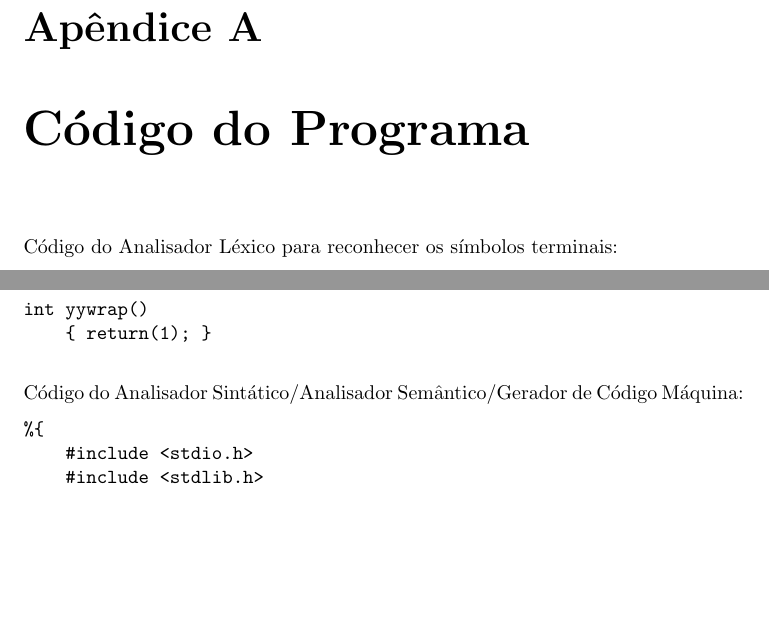
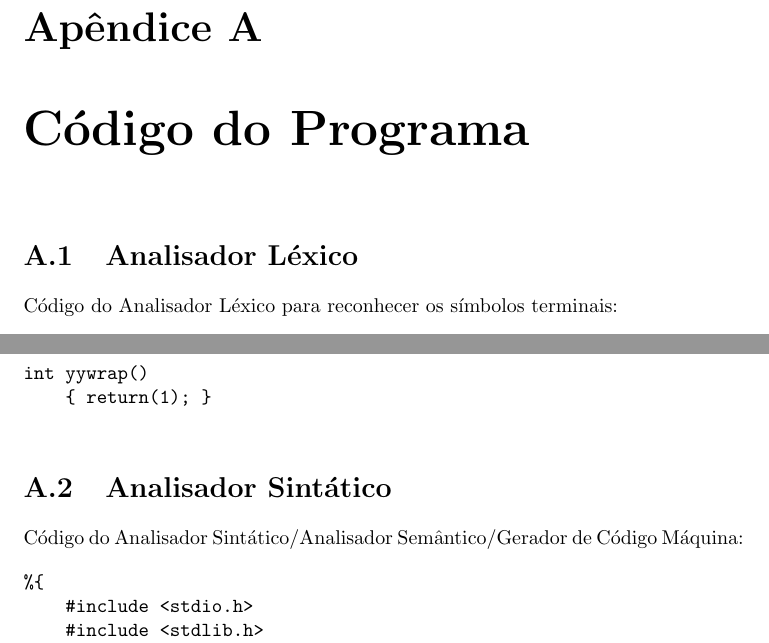
Before and after one commit to Hellfingers/ProjectoPL, a LaTeX document (Relatorio/RelatórioPL.tex): two parts of pages 15 and 17 of 26, joined at a grey line, cut so that both start at the same text, the shorter picture padded with empty space. Compiled offline with pdfLaTeX.

Commit message:
relatorio final

```diff
--- a/Relatorio/RelatórioPL.tex
+++ b/Relatorio/RelatórioPL.tex
@@ -396,7 +396,7 @@ Para aprimorar os resultados obtidos neste projecto os seguntes pontos deverão
 
 \appendix
 \chapter{Código do Programa}
-Código do Analisador Léxico para reconhecer os símbolos terminais:
+\section{Analisador Léxico}Código do Analisador Léxico para reconhecer os símbolos terminais:
 \begin{verbatim}
 %{
     #include <stdlib.h>
@@ -487,8 +487,7 @@ int yywrap()
     { return(1); }
 
 \end{verbatim}
-
-Código do Analisador Sintático/Analisador Semântico/Gerador de Código Máquina:
+\section{Analisador Sintático}Código do Analisador Sintático/Analisador Semântico/Gerador de Código Máquina:
 \begin{verbatim}
 %{
     #include <stdio.h>
```
Also changed, not shown: Relatorio/RelatórioPL.pdf, 3 other files.
